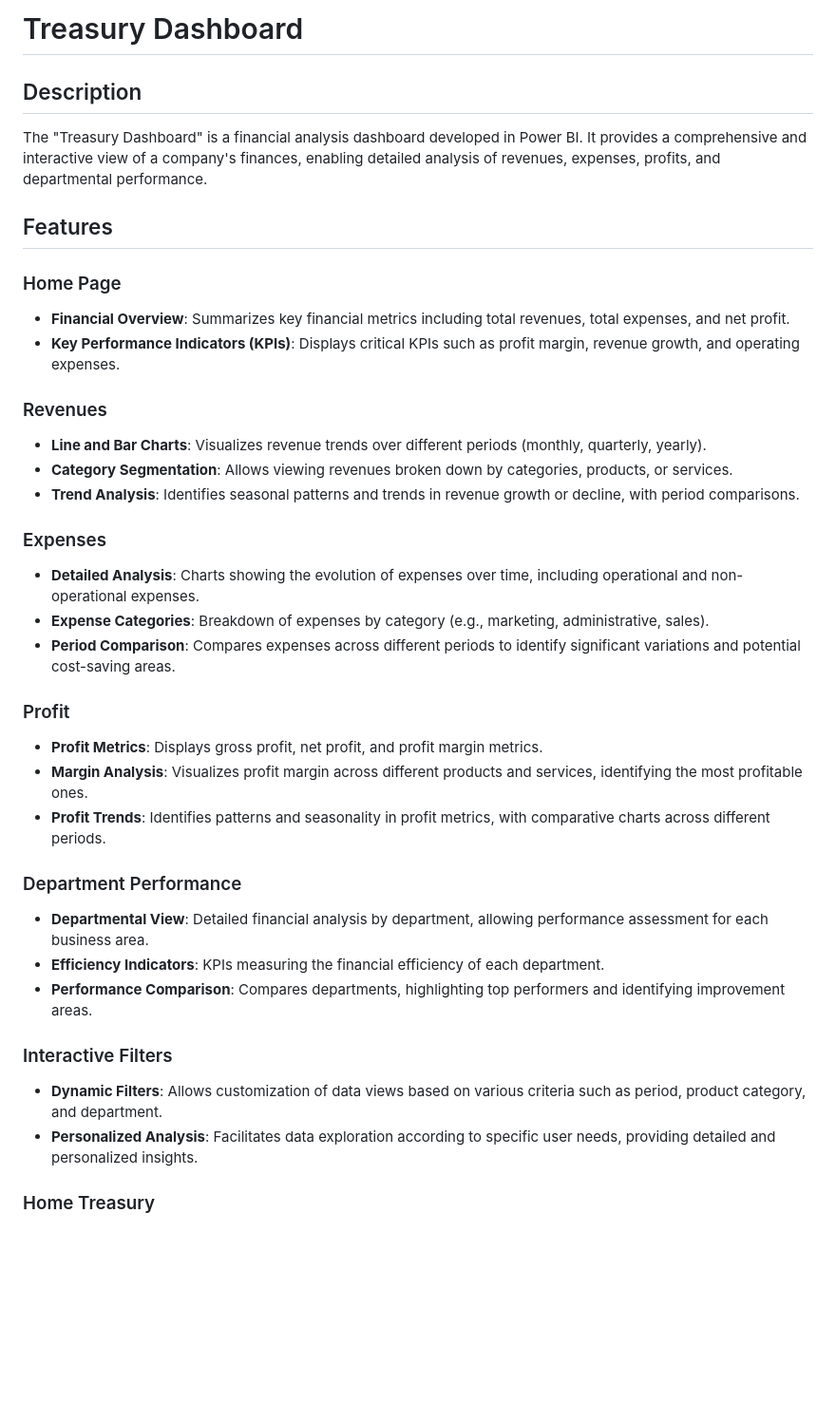
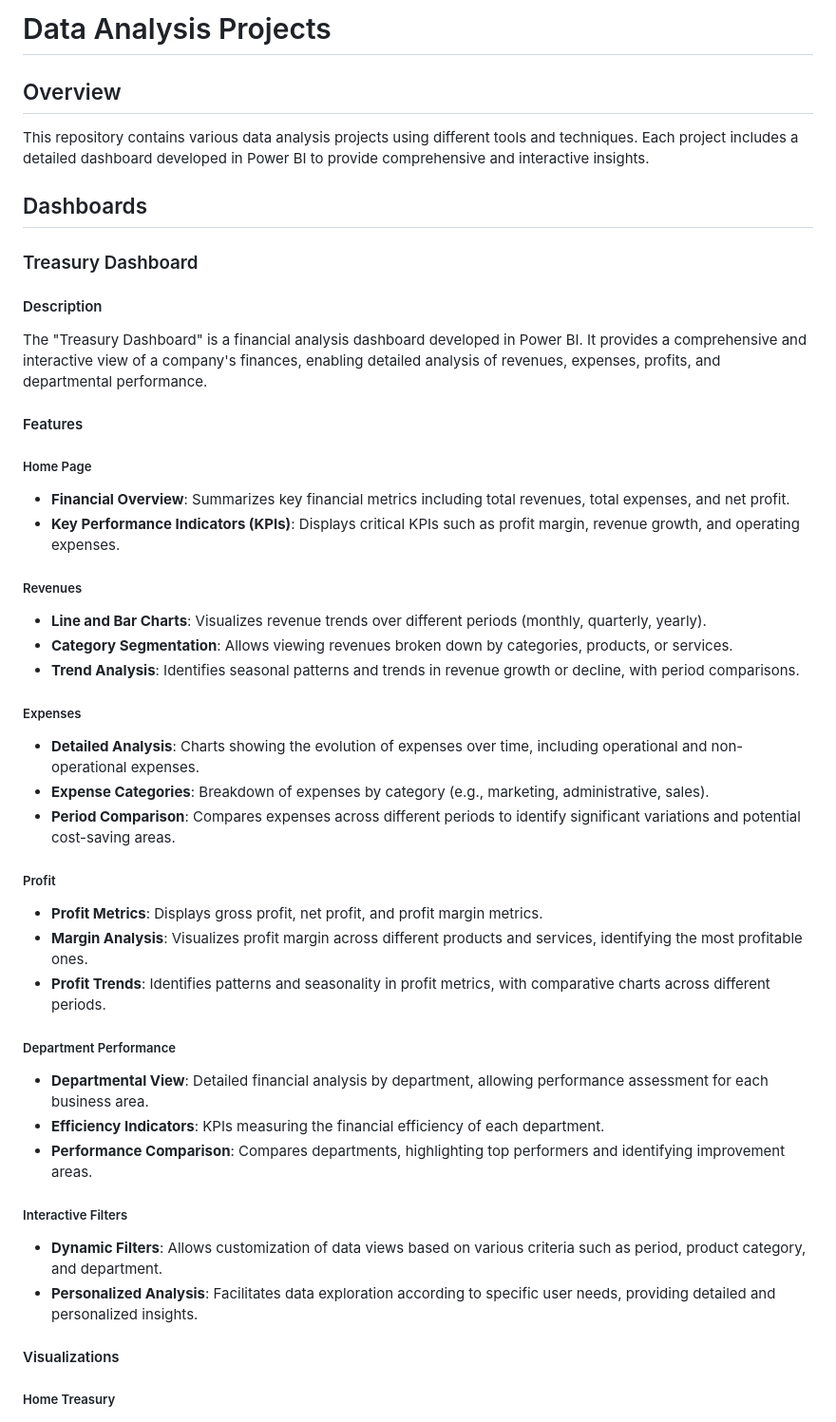
Before and after one commit to behw0/data-analysis-projects, a Markdown page: powerbi/README.md, the part around the change printed below. Shown: that part at 95% size. Rendered like a GitHub page; blank space fills up the shorter version.

```diff
--- a/powerbi/README.md
+++ b/powerbi/README.md
@@ -1,39 +1,49 @@
-# Treasury Dashboard
+# Data Analysis Projects
 
-## Description
+## Overview
+
+This repository contains various data analysis projects using different tools and techniques. Each project includes a detailed dashboard developed in Power BI to provide comprehensive and interactive insights.
+
+## Dashboards
+
+### Treasury Dashboard
+
+#### Description
 
 The "Treasury Dashboard" is a financial analysis dashboard developed in Power BI. It provides a comprehensive and interactive view of a company's finances, enabling detailed analysis of revenues, expenses, profits, and departmental performance.
 
-## Features
+#### Features
 
-### Home Page
+##### Home Page
 - **Financial Overview**: Summarizes key financial metrics including total revenues, total expenses, and net profit.
 - **Key Performance Indicators (KPIs)**: Displays critical KPIs such as profit margin, revenue growth, and operating expenses.
 
-### Revenues
+##### Revenues
 - **Line and Bar Charts**: Visualizes revenue trends over different periods (monthly, quarterly, yearly).
 - **Category Segmentation**: Allows viewing revenues broken down by categories, products, or services.
 - **Trend Analysis**: Identifies seasonal patterns and trends in revenue growth or decline, with period comparisons.
 
-### Expenses
+##### Expenses
 - **Detailed Analysis**: Charts showing the evolution of expenses over time, including operational and non-operational expenses.
 - **Expense Categories**: Breakdown of expenses by category (e.g., marketing, administrative, sales).
 - **Period Comparison**: Compares expenses across different periods to identify significant variations and potential cost-saving areas.
 
-### Profit
+##### Profit
 - **Profit Metrics**: Displays gross profit, net profit, and profit margin metrics.
 - **Margin Analysis**: Visualizes profit margin across different products and services, identifying the most profitable ones.
 - **Profit Trends**: Identifies patterns and seasonality in profit metrics, with comparative charts across different periods.
 
-### Department Performance
+##### Department Performance
 - **Departmental View**: Detailed financial analysis by department, allowing performance assessment for each business area.
 - **Efficiency Indicators**: KPIs measuring the financial efficiency of each department.
 - **Performance Comparison**: Compares departments, highlighting top performers and identifying improvement areas.
 
-### Interactive Filters
+##### Interactive Filters
 - **Dynamic Filters**: Allows customization of data views based on various criteria such as period, product category, and department.
 - **Personalized Analysis**: Facilitates data exploration according to specific user needs, providing detailed and personalized insights.
 
-### Home Treasury
+#### Visualizations
+
+##### Home Treasury
 ![Home Treasury](https://github.com/behw0/data-analysis-projects/blob/main/powerbi/images/home_treasury.jpg)
 
```
Also changed, not shown: other parts of powerbi/README.md (+26 -14 lines).
